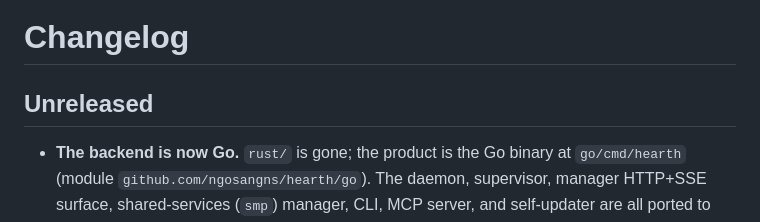
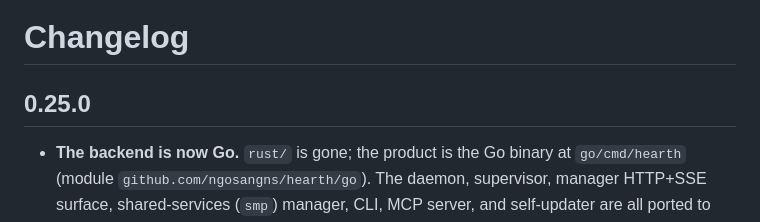
Before and after one commit to ngosangns/hearth, a Markdown page: CHANGELOG.md, the part around the change. Drawn GitHub-style.

Commit message:
chore: cut 0.25.0 changelog section

```diff
--- a/CHANGELOG.md
+++ b/CHANGELOG.md
@@ -1,6 +1,6 @@
 # Changelog
 
-## Unreleased
+## 0.25.0
 
 - **The backend is now Go.** `rust/` is gone; the product is the Go binary at `go/cmd/hearth` (module `github.com/ngosangns/hearth/go`). The daemon, supervisor, manager HTTP+SSE surface, shared-services (`smp`) manager, CLI, MCP server, and self-updater are all ported to `go/internal/*`. `task test` / `task clippy` / `task install` and CI now run Go (`go test ./...`, `go vet ./...`, `gofmt`). The version string moved from `rust/bin/hearth/Cargo.toml` to the repo-root `VERSION` file, stamped with `-ldflags "-X main.version=..."`.
 - **The TUI is removed.** `hearth-tui` was not ported: there is no `hearth tui` command, and a bare `hearth` always prints help. The SwiftUI macOS app is the workspace UI.
```
